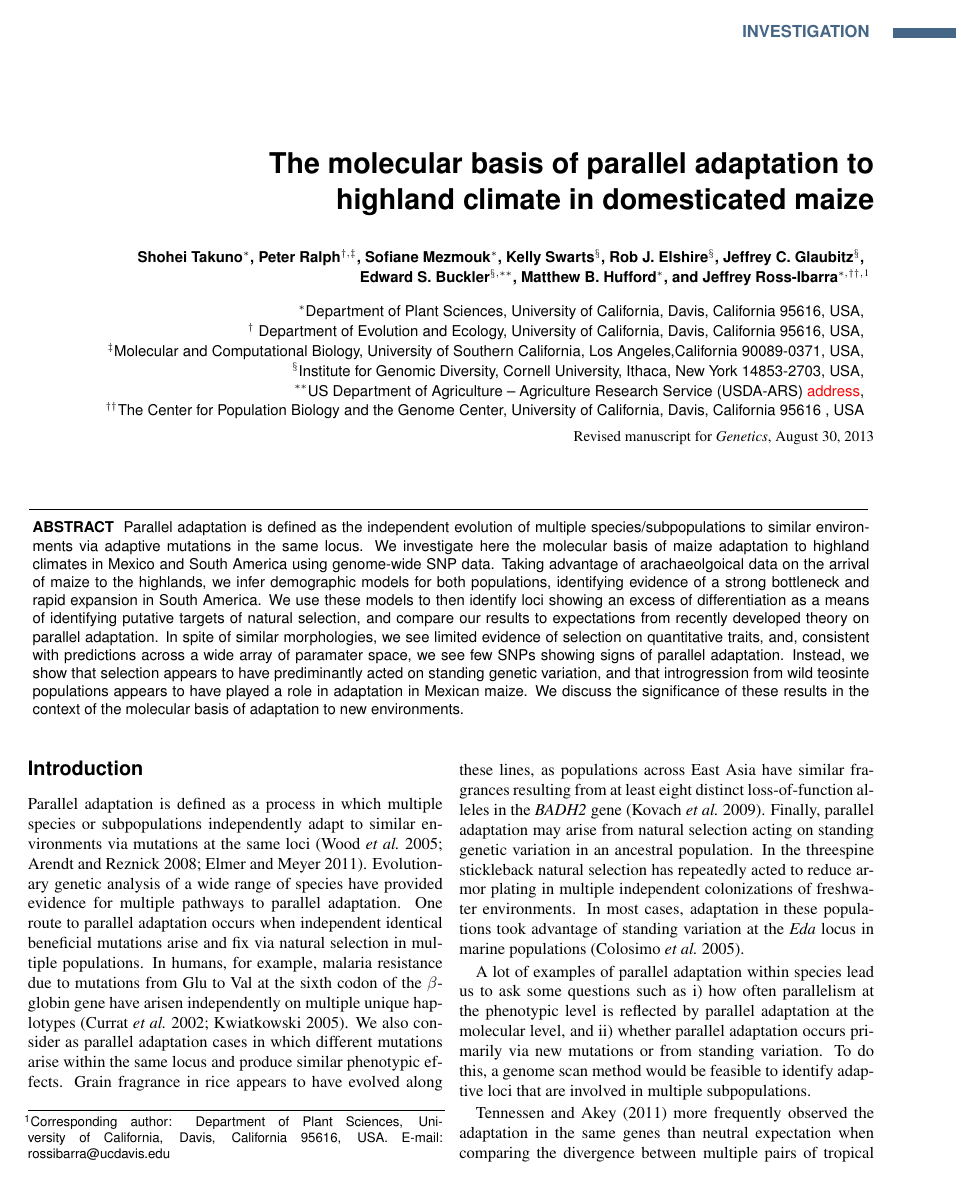
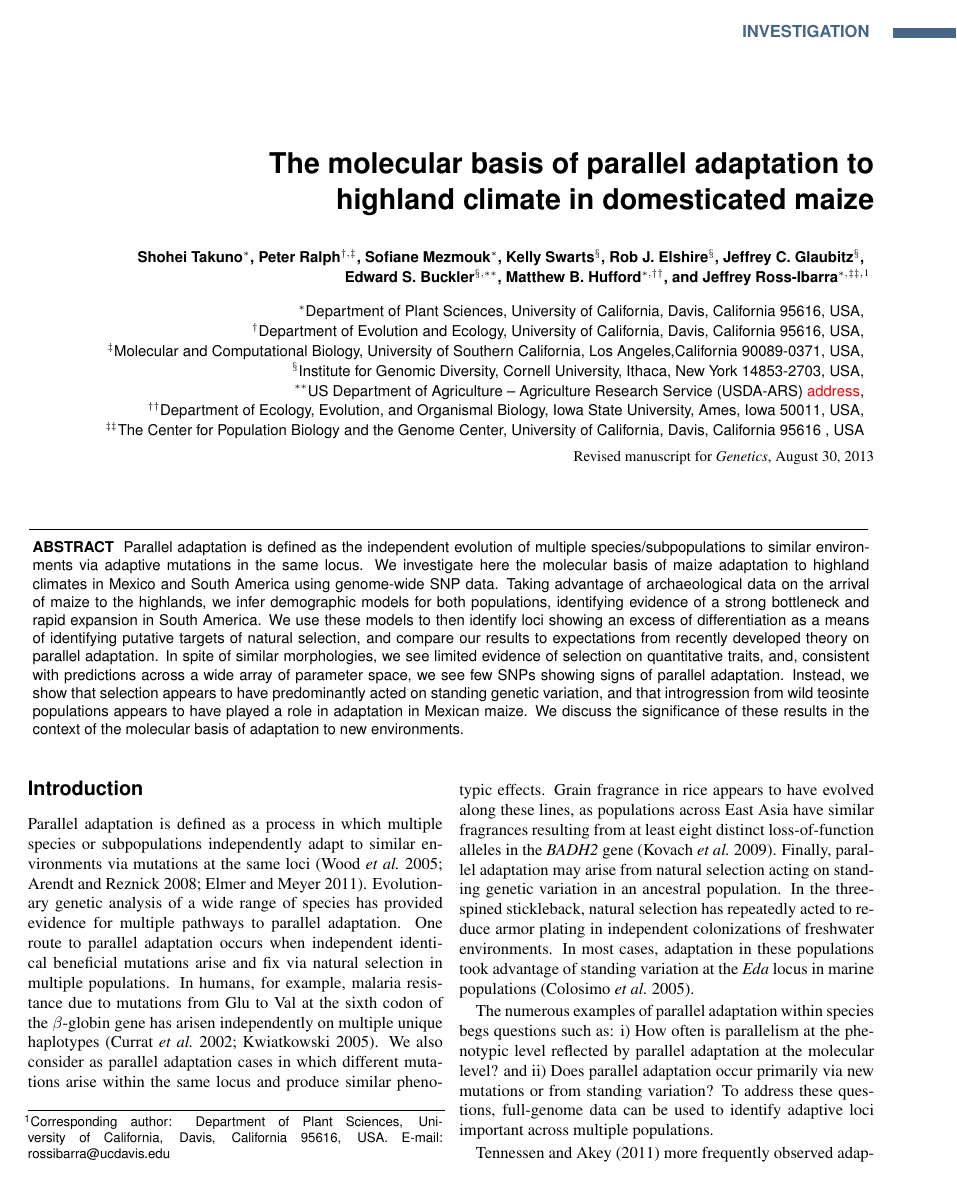
Before and after one commit to lepisorus/hilo_paper, a LaTeX document (HighLow.tex, which reads intro.tex): page 1 of 11. Compiled offline with pdfLaTeX.

Commit message:
edits to author affiliations, intro, methods :qw

```diff
--- a/HighLow.tex
+++ b/HighLow.tex
@@ -66,15 +66,16 @@
 \title{The molecular basis of parallel adaptation to\\ highland climate in domesticated maize}
 \author{
  \small\sfbf{Shohei Takuno$^{\ast}$, Peter Ralph$^{\dag, \ddag}$, Sofiane Mezmouk$^{\ast}$, Kelly Swarts$^{\S}$, Rob J. Elshire$^{\S}$, Jeffrey C. Glaubitz$^{\S}$,}\\
-   \small\sfbf{Edward S. Buckler$^{\S, \ast\ast}$, Matthew B. Hufford$^{\ast}$, and Jeffrey Ross-Ibarra$^{\ast,\dag\dag,}$}\thanks{
+   \small\sfbf{Edward S. Buckler$^{\S, \ast\ast}$, Matthew B. Hufford$^{\ast, \dag\dag}$, and Jeffrey Ross-Ibarra$^{\ast,\ddag\ddag,}$}\thanks{
 Corresponding author:  Department of Plant Sciences, University of California, Davis, California 95616, USA.
     E-mail: \mbox{rossibarra@ucdavis.edu}}\\[0.3cm]
    \small\sf $^{\ast}$Department of Plant Sciences, University of California, Davis, California 95616, USA,\\
-   \small\sf $^\dag$ Department of Evolution and Ecology, University of California, Davis, California 95616, USA,\\
+   \small\sf $^\dag$Department of Evolution and Ecology, University of California, Davis, California 95616, USA,\\
    \small\sf $^\ddag$Molecular and Computational Biology, University of Southern California,  Los Angeles,California 90089-0371, USA,\\
    \small\sf $^\S$Institute for Genomic Diversity, Cornell University, Ithaca, New York 14853-2703, USA,\\
    \small\sf $^{\ast\ast}$US Department of Agriculture -- Agriculture Research Service (USDA-ARS) \st{address},\\
-   \small\sf $^{\dag\dag}$The Center for Population Biology and the Genome Center, University of California, Davis, California 95616 , USA\\
+   \small\sf $^{\dag\dag}$Department of Ecology, Evolution, and Organismal Biology, Iowa State University, Ames, Iowa 50011, USA,\\
+   \small\sf $^{\ddag\ddag}$The Center for Population Biology and the Genome Center, University of California, Davis, California 95616 , USA\\
 }
 
 
@@ -83,11 +84,11 @@ Corresponding author:  Department of Plant Sciences, University of California, D
 \abstract{
 Parallel adaptation is defined as the independent evolution of multiple species/subpopulations to similar environments via adaptive mutations in the same locus.
 We investigate here the molecular basis of maize adaptation to highland climates in Mexico and South America using genome-wide SNP data.
-Taking advantage of arachaeolgoical data on the arrival of maize to the highlands, we infer demographic models for both populations, identifying evidence of a strong bottleneck and rapid expansion in South America.
+Taking advantage of archaeological data on the arrival of maize to the highlands, we infer demographic models for both populations, identifying evidence of a strong bottleneck and rapid expansion in South America.
 We use these models to then identify loci showing an excess of differentiation as a means of identifying putative targets of natural selection, and compare our results to expectations from recently developed theory on parallel adaptation.
-In spite of similar morphologies, we see limited evidence of selection on quantitative traits, and, consistent with predictions across a wide array of paramater space, we see few SNPs showing signs of parallel adaptation.
+In spite of similar morphologies, we see limited evidence of selection on quantitative traits, and, consistent with predictions across a wide array of parameter space, we see few SNPs showing signs of parallel adaptation.
 %need to tweak this for Sofiane's GWAS
-Instead, we show that selection appears to have prediminantly acted on standing genetic variation, and that introgression from wild teosinte populations appears to have played a role in adaptation in Mexican maize.
+Instead, we show that selection appears to have predominantly acted on standing genetic variation, and that introgression from wild teosinte populations appears to have played a role in adaptation in Mexican maize.
 We discuss the significance of these results in the context of the molecular basis of adaptation to new environments. }
 
 \usepackage{natbib}
--- a/intro.tex
+++ b/intro.tex
@@ -2,7 +2,7 @@
 \noindent Parallel adaptation is defined as a process in which multiple species or subpopulations independently adapt to similar environments via mutations at the same loci \cite[]{Wood_2005_15881688,Arendt_2008_18022278,Elmer_2011_21459472}.
 %is this a definition we are all happy with? ST
 % ST : agreed, and added some references
-Evolutionary genetic analysis of a wide range of species have provided evidence for multiple pathways to parallel adaptation. One route to parallel adaptation occurs when independent identical beneficial mutations arise and fix via natural selection in multiple populations. In humans, for example, malaria resistance due to mutations from Glu to Val at the sixth codon of the $\beta$-globin gene have arisen independently on multiple unique haplotypes  \cite[]{Currat_2002_11741197,Kwiatkowski_2005_16001361}.  We also consider as parallel adaptation cases in which different mutations arise within the same locus and produce similar phenotypic effects.  Grain fragrance in rice appears to have evolved along these lines, as populations across East Asia have similar fragrances resulting from at least eight distinct loss-of-function alleles in the  \emph{BADH2} gene \cite[]{Kovach_2009_19706531}.  Finally, parallel adaptation may arise from natural selection acting on standing genetic variation in an ancestral population.  In the threespine stickleback natural selection has repeatedly acted to reduce armor plating in multiple independent colonizations of freshwater environments.  In most cases, adaptation in these populations took advantage of standing variation at the \emph{Eda} locus in marine populations \cite[]{Colosimo_2005_15790847}.
+Evolutionary genetic analysis of a wide range of species has provided evidence for multiple pathways to parallel adaptation. One route to parallel adaptation occurs when independent identical beneficial mutations arise and fix via natural selection in multiple populations. In humans, for example, malaria resistance due to mutations from Glu to Val at the sixth codon of the $\beta$-globin gene has arisen independently on multiple unique haplotypes  \cite[]{Currat_2002_11741197,Kwiatkowski_2005_16001361}.  We also consider as parallel adaptation cases in which different mutations arise within the same locus and produce similar phenotypic effects.  Grain fragrance in rice appears to have evolved along these lines, as populations across East Asia have similar fragrances resulting from at least eight distinct loss-of-function alleles in the  \emph{BADH2} gene \cite[]{Kovach_2009_19706531}.  Finally, parallel adaptation may arise from natural selection acting on standing genetic variation in an ancestral population.  In the three-spined stickleback, natural selection has repeatedly acted to reduce armor plating in independent colonizations of freshwater environments.  In most cases, adaptation in these populations took advantage of standing variation at the \emph{Eda} locus in marine populations \cite[]{Colosimo_2005_15790847}.
 %
 % are there more examples or more routes we are missing and should mention?
 %
@@ -19,11 +19,11 @@ Evolutionary genetic analysis of a wide range of species have provided evidence
 %
 % ST : we may be able to write more simply like below (just an idea).
 %
-A lot of examples of parallel adaptation within species lead us to ask some questions such as
-i) how often parallelism at the phenotypic level is reflected by parallel adaptation at the molecular level, and
-ii) whether parallel adaptation occurs primarily via new mutations or from standing variation.
-To do this, a genome scan method would be feasible to identify adaptive loci that are involved in multiple subpopulations.
+The numerous examples of parallel adaptation within species begs questions such as:
+i) How often is parallelism at the phenotypic level reflected by parallel adaptation at the molecular level? and
+ii) Does parallel adaptation occur primarily via new mutations or from standing variation?
+To address these questions, full-genome data can be used to identify adaptive loci important across multiple populations.
 
 % from the discussion of a previous version.  Not sure this sentence should be here or later
-\cite{Tennessen_2011_21698142} more frequently observed the adaptation in the same genes than neutral expectation when comparing the divergence between multiple pairs of tropical and temperate human populations.  This is a nice example of a genome scan.
+\cite{Tennessen_2011_21698142} more frequently observed adaptation in the same genes than the neutral expectation would predict when comparing divergence between multiple pairs of tropical and temperate human populations.  This is a nice example of a genome scan.
 
```
Also changed, not shown: methods.tex (+1 -1 lines), intro.tex (4 more changed lines).
